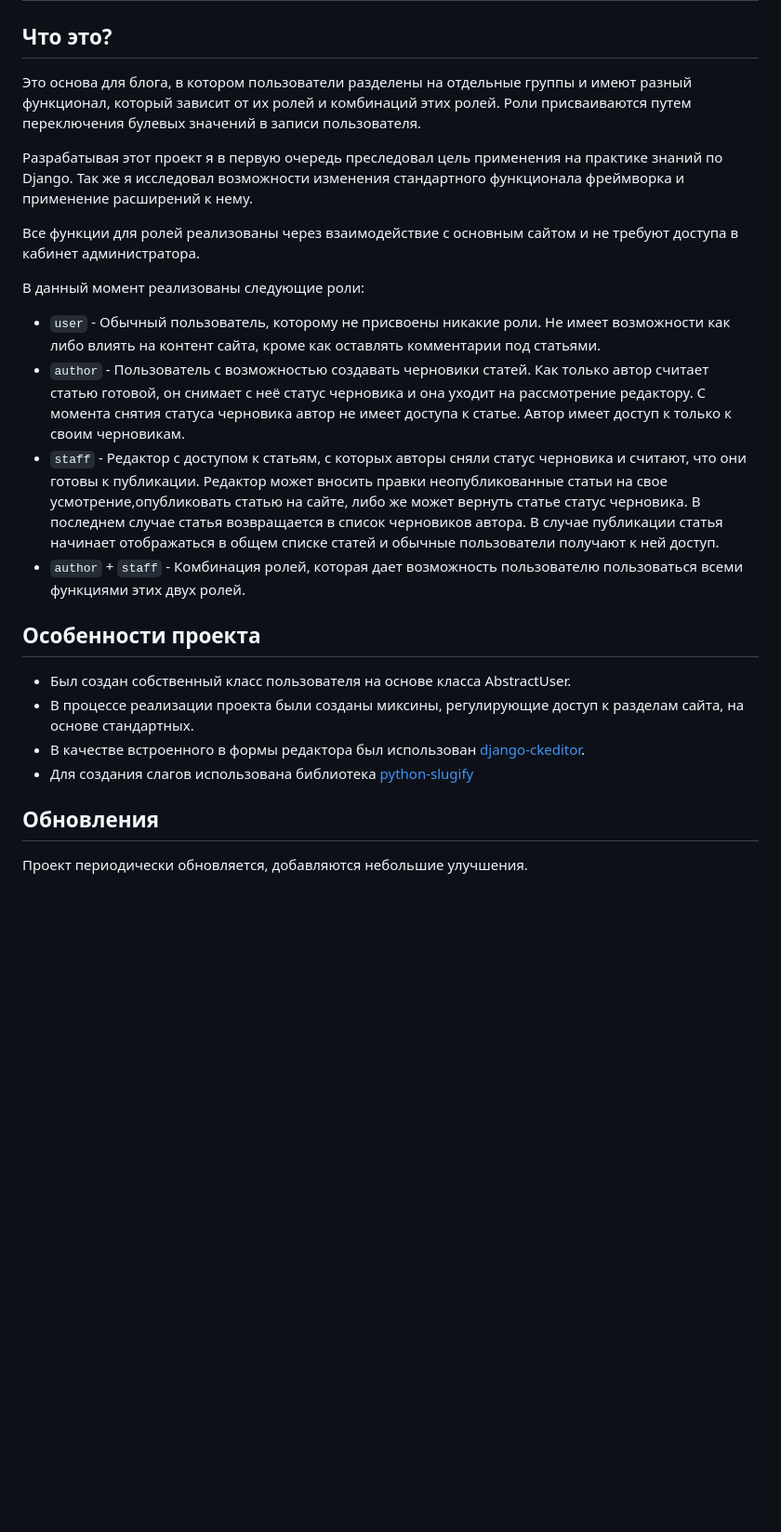
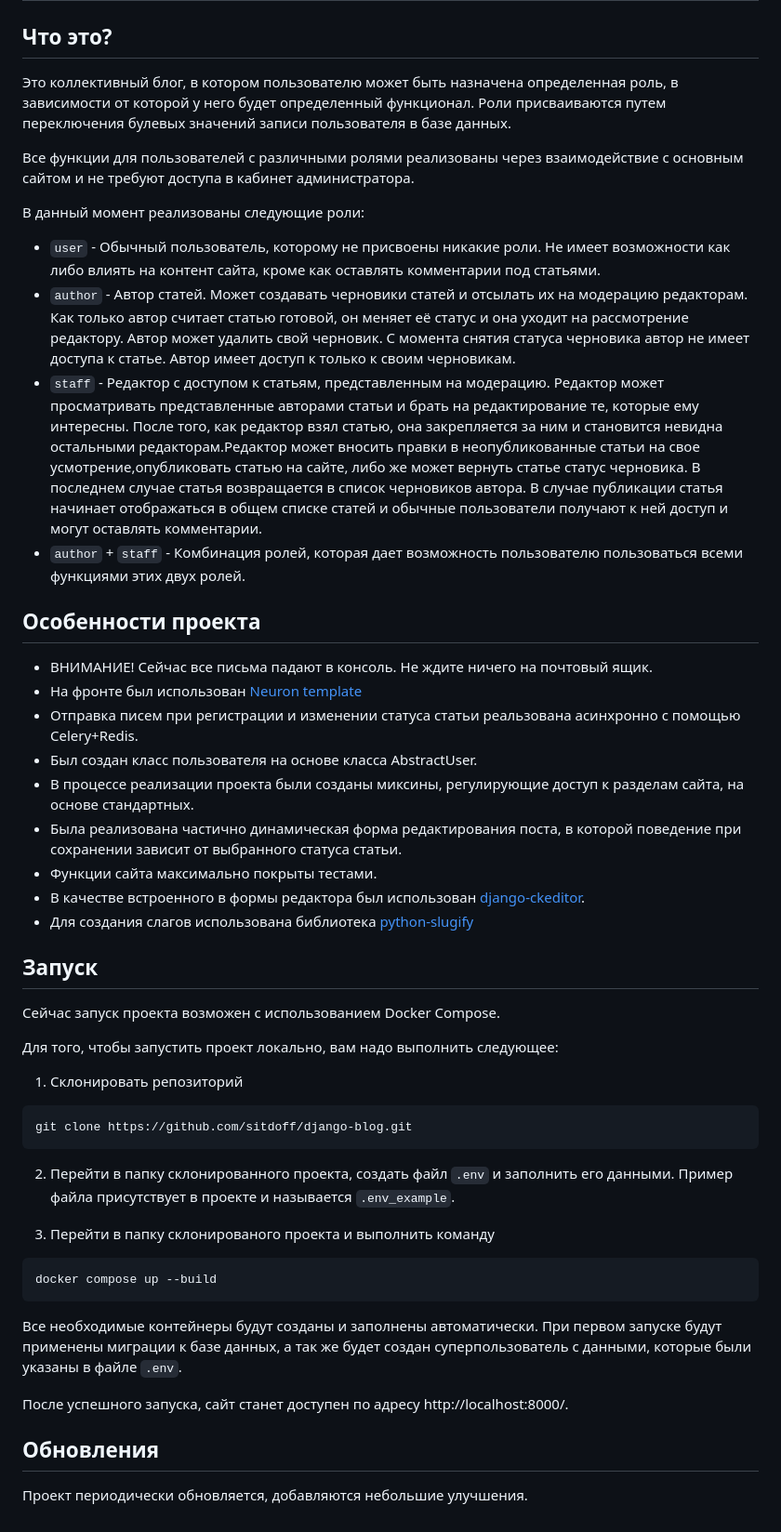
Before and after one commit to sitdoff/django-blog, a Markdown page: README.md, the part around the change. Shown: that part at 93% size. GitHub-like rendering; blank space fills up the shorter version.

````diff
--- a/README.md
+++ b/README.md
@@ -2,23 +2,60 @@
 
 ## Что это?
 
-Это основа для блога, в котором пользователи разделены на отдельные группы и имеют разный функционал, который зависит от их ролей и комбинаций этих ролей. Роли присваиваются путем переключения булевых значений в записи пользователя.
+Это коллективный блог, в котором пользователю может быть назначена определенная роль, в зависимости от которой у него будет определенный функционал.
+Роли присваиваются путем переключения булевых значений записи пользователя в базе данных.
 
-Разрабатывая этот проект я в первую очередь преследовал цель применения на практике знаний по Django. Так же я исследовал возможности изменения стандартного функционала фреймворка и применение расширений к нему.
-
-Все функции для ролей реализованы через взаимодействие с основным сайтом и не требуют доступа в кабинет администратора.
+Все функции для пользователей с различными ролями реализованы через взаимодействие с основным сайтом и не требуют доступа в кабинет администратора.
 
 В данный момент реализованы следующие роли:
-- `user` - Обычный пользователь, которому не присвоены никакие роли. Не имеет возможности как либо влиять на контент сайта, кроме как оставлять комментарии под статьями.
-- `author` - Пользователь с возможностью создавать черновики статей. Как только автор считает статью готовой, он снимает с неё статус черновика и она уходит на рассмотрение редактору. С момента снятия статуса черновика автор не имеет доступа к статье. Автор имеет доступ к только к своим черновикам.
-- `staff` - Редактор с доступом к статьям, с которых авторы сняли статус черновика и считают, что они готовы к публикации. Редактор может вносить правки неопубликованные статьи на свое усмотрение,опубликовать статью на сайте, либо же может вернуть статье статус черновика. В последнем случае статья возвращается в список черновиков автора. В случае публикации статья начинает отображаться в общем списке статей и обычные пользователи получают к ней доступ.
-- `author` + `staff` - Комбинация ролей, которая дает возможность пользователю пользоваться всеми функциями этих двух ролей.
+
+-   `user` - Обычный пользователь, которому не присвоены никакие роли. Не имеет возможности как либо влиять на контент сайта, кроме как оставлять комментарии под статьями.
+-   `author` - Автор статей. Может создавать черновики статей и отсылать их на модерацию редакторам. Как только автор считает статью готовой, он меняет её статус
+    и она уходит на рассмотрение редактору. Автор может удалить свой черновик. С момента снятия статуса черновика автор не имеет доступа к статье. Автор имеет доступ к только к своим черновикам.
+-   `staff` - Редактор с доступом к статьям, представленным на модерацию. Редактор может просматривать представленные авторами статьи и брать на редактирование те,
+    которые ему интересны. После того, как редактор взял статью, она закрепляется за ним и становится невидна остальными редакторам.Редактор может вносить правки
+    в неопубликованные статьи на свое усмотрение,опубликовать статью на сайте, либо же может вернуть статье статус черновика. В последнем случае статья возвращается
+    в список черновиков автора. В случае публикации статья начинает отображаться в общем списке статей и обычные пользователи получают к ней доступ и могут оставлять
+    комментарии.
+-   `author` + `staff` - Комбинация ролей, которая дает возможность пользователю пользоваться всеми функциями этих двух ролей.
 
 ## Особенности проекта
-- Был создан собственный класс пользователя на основе класса AbstractUser.
-- В процессе реализации проекта были созданы миксины, регулирующие доступ к разделам сайта, на основе стандартных.
-- В качестве встроенного в формы редактора был использован [django-ckeditor](https://github.com/django-ckeditor).
-- Для создания слагов использована библиотека [python-slugify](https://pypi.org/project/python-slugify/)
+
+-   ВНИМАНИЕ! Сейчас все письма падают в консоль. Не ждите ничего на почтовый ящик.
+-   На фронте был использован [Neuron template](https://www.tooplate.com/view/2085-neuron)
+-   Отправка писем при регистрации и изменении статуса статьи реальзована асинхронно с помощью Celery+Redis.
+-   Был создан класс пользователя на основе класса AbstractUser.
+-   В процессе реализации проекта были созданы миксины, регулирующие доступ к разделам сайта, на основе стандартных.
+-   Была реализована частично динамическая форма редактирования поста, в которой поведение при сохранении зависит от выбранного статуса статьи.
+-   Функции сайта максимально покрыты тестами.
+-   В качестве встроенного в формы редактора был использован [django-ckeditor](https://github.com/django-ckeditor).
+-   Для создания слагов использована библиотека [python-slugify](https://pypi.org/project/python-slugify/)
+
+## Запуск
+
+Сейчас запуск проекта возможен с использованием Docker Compose.
+
+Для того, чтобы запустить проект локально, вам надо выполнить следующee:
+
+1. Склонировать репозиторий
+
+```bash
+git clone https://github.com/sitdoff/django-blog.git
+```
+
+2. Перейти в папку склонированного проекта, создать файл `.env` и заполнить его данными. Пример файла присутствует в проекте и называется `.env_example`.
+
+3. Перейти в папку склонированого проекта и выполнить команду
+
+```bash
+docker compose up --build
+```
+
+Все необходимые контейнеры будут созданы и заполнены автоматически. При первом запуске будут применены миграции к базе данных, а так же будет создан суперпользователь
+с данными, которые были указаны в файле `.env`.
+
+После успешного запуска, сайт станет доступен по адресу http://localhost:8000/.
 
 ## Обновления
+
 Проект периодически обновляется, добавляются небольшие улучшения.
````
